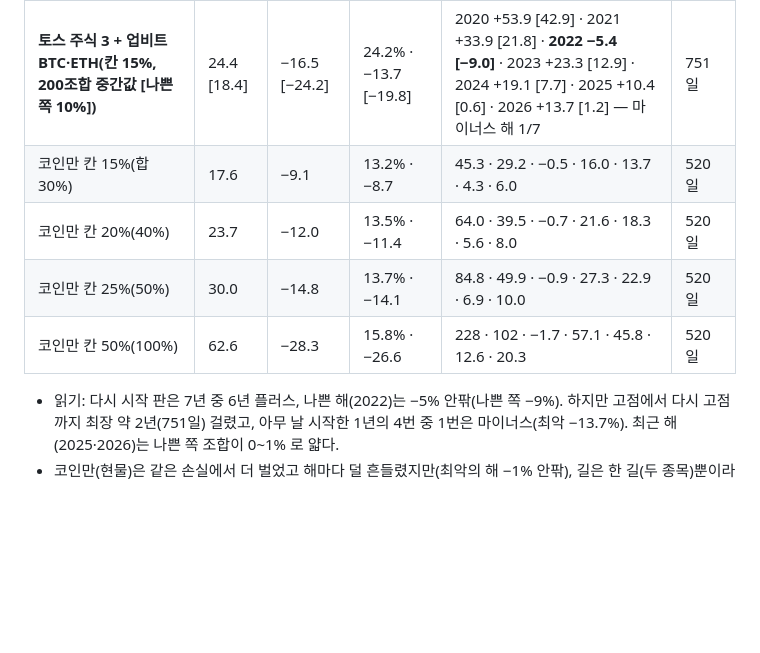
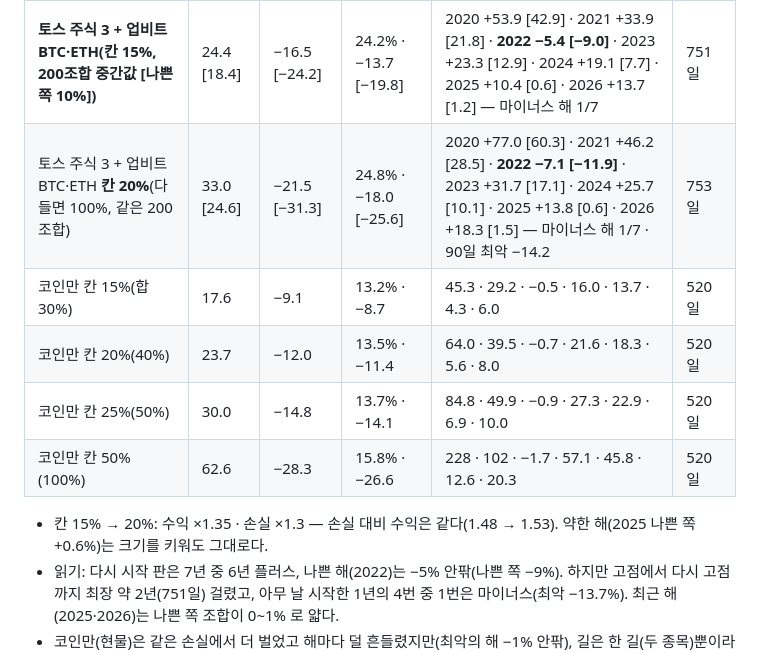
Before and after one commit to Qawswd/-1, a Markdown page: docs/07-RESEARCH-PROTOCOL.md, the part around the change. Drawn GitHub-style; blank space fills up the shorter version.

Commit message:
다시 시작 판 칸 20% 결과 기록(서버): 연 33.0% · 최대 손실 −21.5% · 최악의 해 −7.4%
Co-Authored-By: Claude Opus 5.5 <noreply@anthropic.com>
Claude-Session: https://claude.ai/code/session_01UrKsX3fgSJsQGnsinN7bmj

```diff
--- a/docs/07-RESEARCH-PROTOCOL.md
+++ b/docs/07-RESEARCH-PROTOCOL.md
@@ -263,10 +263,12 @@ A~F 33 · G 18 · H 48(코인 6 · 금 24 · 지수 18). **BTC·ETH·미국 지
 | | 연% | 최대 손실 | 1년 뒤 마이너스 · 최악 | 연도별(2020 은 7월~, 2026 은 10월까지) | 가장 길게 물림 |
 |---|---|---|---|---|---|
 | **토스 주식 3 + 업비트 BTC·ETH(칸 15%, 200조합 중간값 [나쁜 쪽 10%])** | 24.4 [18.4] | −16.5 [−24.2] | 24.2% · −13.7 [−19.8] | 2020 +53.9 [42.9] · 2021 +33.9 [21.8] · **2022 −5.4 [−9.0]** · 2023 +23.3 [12.9] · 2024 +19.1 [7.7] · 2025 +10.4 [0.6] · 2026 +13.7 [1.2] — 마이너스 해 1/7 | 751일 |
+| 토스 주식 3 + 업비트 BTC·ETH **칸 20%**(다 들면 100%, 같은 200조합) | 33.0 [24.6] | −21.5 [−31.3] | 24.8% · −18.0 [−25.6] | 2020 +77.0 [60.3] · 2021 +46.2 [28.5] · **2022 −7.1 [−11.9]** · 2023 +31.7 [17.1] · 2024 +25.7 [10.1] · 2025 +13.8 [0.6] · 2026 +18.3 [1.5] — 마이너스 해 1/7 · 90일 최악 −14.2 | 753일 |
 | 코인만 칸 15%(합 30%) | 17.6 | −9.1 | 13.2% · −8.7 | 45.3 · 29.2 · −0.5 · 16.0 · 13.7 · 4.3 · 6.0 | 520일 |
 | 코인만 칸 20%(40%) | 23.7 | −12.0 | 13.5% · −11.4 | 64.0 · 39.5 · −0.7 · 21.6 · 18.3 · 5.6 · 8.0 | 520일 |
 | 코인만 칸 25%(50%) | 30.0 | −14.8 | 13.7% · −14.1 | 84.8 · 49.9 · −0.9 · 27.3 · 22.9 · 6.9 · 10.0 | 520일 |
 | 코인만 칸 50%(100%) | 62.6 | −28.3 | 15.8% · −26.6 | 228 · 102 · −1.7 · 57.1 · 45.8 · 12.6 · 20.3 | 520일 |
 
+- 칸 15% → 20%: 수익 ×1.35 · 손실 ×1.3 — 손실 대비 수익은 같다(1.48 → 1.53). 약한 해(2025 나쁜 쪽 +0.6%)는 크기를 키워도 그대로다.
 - 읽기: 다시 시작 판은 7년 중 6년 플러스, 나쁜 해(2022)는 −5% 안팎(나쁜 쪽 −9%). 하지만 고점에서 다시 고점까지 최장 약 2년(751일) 걸렸고, 아무 날 시작한 1년의 4번 중 1번은 마이너스(최악 −13.7%). 최근 해(2025·2026)는 나쁜 쪽 조합이 0~1% 로 얇다.
 - 코인만(현물)은 같은 손실에서 더 벌었고 해마다 덜 흔들렸지만(최악의 해 −1% 안팎), 길은 한 길(두 종목)뿐이라 '나쁜 쪽'이 없고, 큰 수익이 2020~21 에 몰렸으며 2025~26 은 연 4~10%. 같은 규칙을 선물로 했을 때(14.4% · −9.8%, 칸 15%)보다 현물이 1년 약 3%p 낫다 — 펀딩 몫.
```
Also changed, not shown: docs/08-OWNER-RULES.md (+1 -0 lines).
